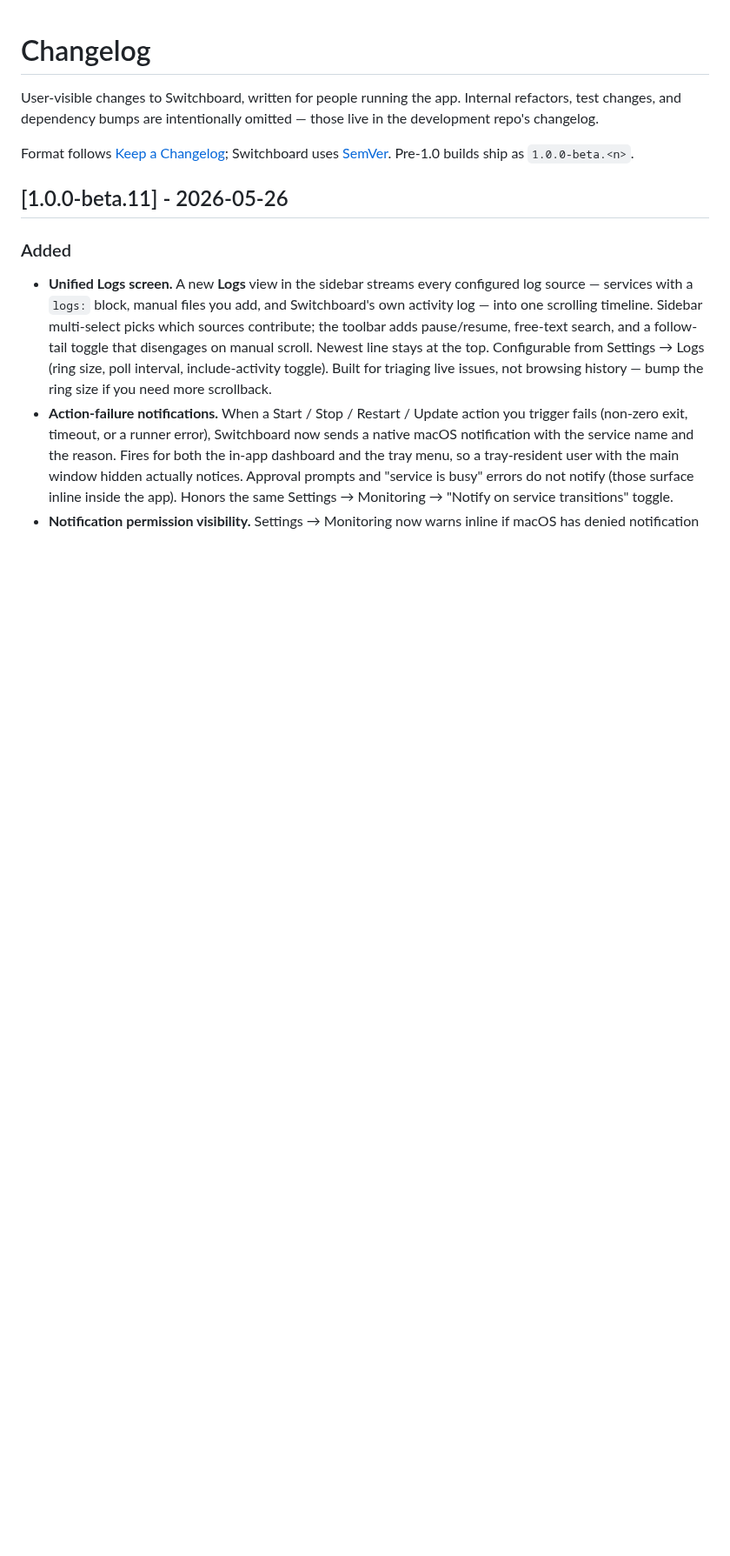
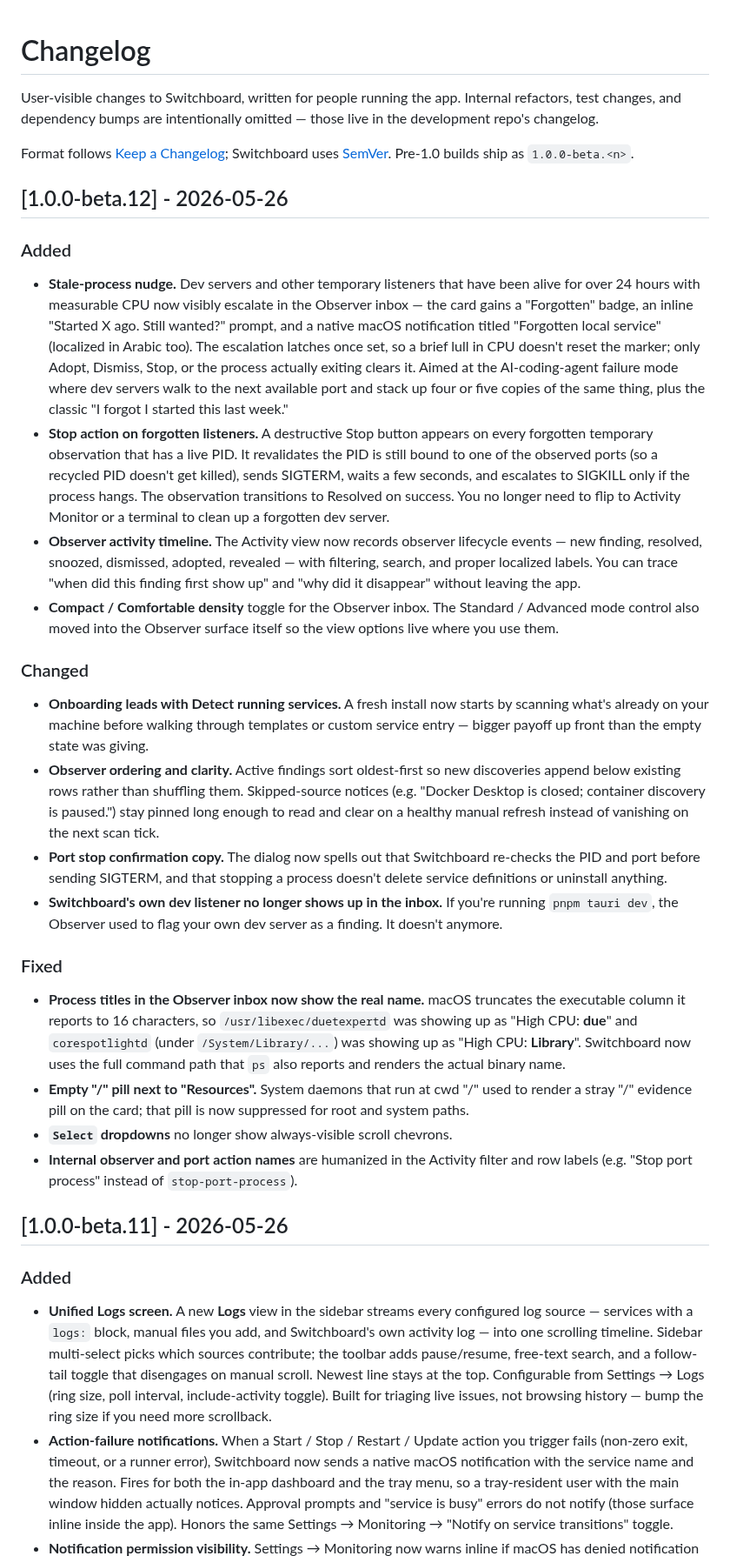
Before and after one commit to azzuwayed/switchboard-website, a Markdown page: CHANGELOG.md, the part around the change. Shown at 87% size. Rendered like a GitHub page; blank space fills up the shorter version.

Commit message:
docs(changelog): v1.0.0-beta.12

```diff
--- a/CHANGELOG.md
+++ b/CHANGELOG.md
@@ -7,6 +7,71 @@ omitted — those live in the development repo's changelog.
 Format follows [Keep a Changelog](https://keepachangelog.com/en/1.1.0/);
 Switchboard uses [SemVer](https://semver.org/). Pre-1.0 builds ship as
 `1.0.0-beta.<n>`.
+
+## [1.0.0-beta.12] - 2026-05-26
+
+### Added
+
+- **Stale-process nudge.** Dev servers and other temporary listeners that
+  have been alive for over 24 hours with measurable CPU now visibly escalate
+  in the Observer inbox — the card gains a "Forgotten" badge, an inline
+  "Started X ago. Still wanted?" prompt, and a native macOS notification
+  titled "Forgotten local service" (localized in Arabic too). The
+  escalation latches once set, so a brief lull in CPU doesn't reset the
+  marker; only Adopt, Dismiss, Stop, or the process actually exiting clears
+  it. Aimed at the AI-coding-agent failure mode where dev servers walk to
+  the next available port and stack up four or five copies of the same
+  thing, plus the classic "I forgot I started this last week."
+- **Stop action on forgotten listeners.** A destructive Stop button appears
+  on every forgotten temporary observation that has a live PID. It revalidates
+  the PID is still bound to one of the observed ports (so a recycled PID
+  doesn't get killed), sends SIGTERM, waits a few seconds, and escalates to
+  SIGKILL only if the process hangs. The observation transitions to Resolved
+  on success. You no longer need to flip to Activity Monitor or a terminal
+  to clean up a forgotten dev server.
+- **Observer activity timeline.** The Activity view now records observer
+  lifecycle events — new finding, resolved, snoozed, dismissed, adopted,
+  revealed — with filtering, search, and proper localized labels. You can
+  trace "when did this finding first show up" and "why did it disappear"
+  without leaving the app.
+- **Compact / Comfortable density** toggle for the Observer inbox. The
+  Standard / Advanced mode control also moved into the Observer surface
+  itself so the view options live where you use them.
+
+### Changed
+
+- **Onboarding leads with Detect running services.** A fresh install now
+  starts by scanning what's already on your machine before walking through
+  templates or custom service entry — bigger payoff up front than the empty
+  state was giving.
+- **Observer ordering and clarity.** Active findings sort oldest-first so
+  new discoveries append below existing rows rather than shuffling them.
+  Skipped-source notices (e.g. "Docker Desktop is closed; container
+  discovery is paused.") stay pinned long enough to read and clear on a
+  healthy manual refresh instead of vanishing on the next scan tick.
+- **Port stop confirmation copy.** The dialog now spells out that
+  Switchboard re-checks the PID and port before sending SIGTERM, and that
+  stopping a process doesn't delete service definitions or uninstall
+  anything.
+- **Switchboard's own dev listener no longer shows up in the inbox.** If
+  you're running `pnpm tauri dev`, the Observer used to flag your own dev
+  server as a finding. It doesn't anymore.
+
+### Fixed
+
+- **Process titles in the Observer inbox now show the real name.** macOS
+  truncates the executable column it reports to 16 characters, so
+  `/usr/libexec/duetexpertd` was showing up as "High CPU: **due**" and
+  `corespotlightd` (under `/System/Library/...`) was showing up as "High
+  CPU: **Library**". Switchboard now uses the full command path that `ps`
+  also reports and renders the actual binary name.
+- **Empty "/" pill next to "Resources".** System daemons that run at cwd
+  "/" used to render a stray "/" evidence pill on the card; that pill is
+  now suppressed for root and system paths.
+- **`Select` dropdowns** no longer show always-visible scroll chevrons.
+- **Internal observer and port action names** are humanized in the Activity
+  filter and row labels (e.g. "Stop port process" instead of
+  `stop-port-process`).
 
 ## [1.0.0-beta.11] - 2026-05-26
 
```
